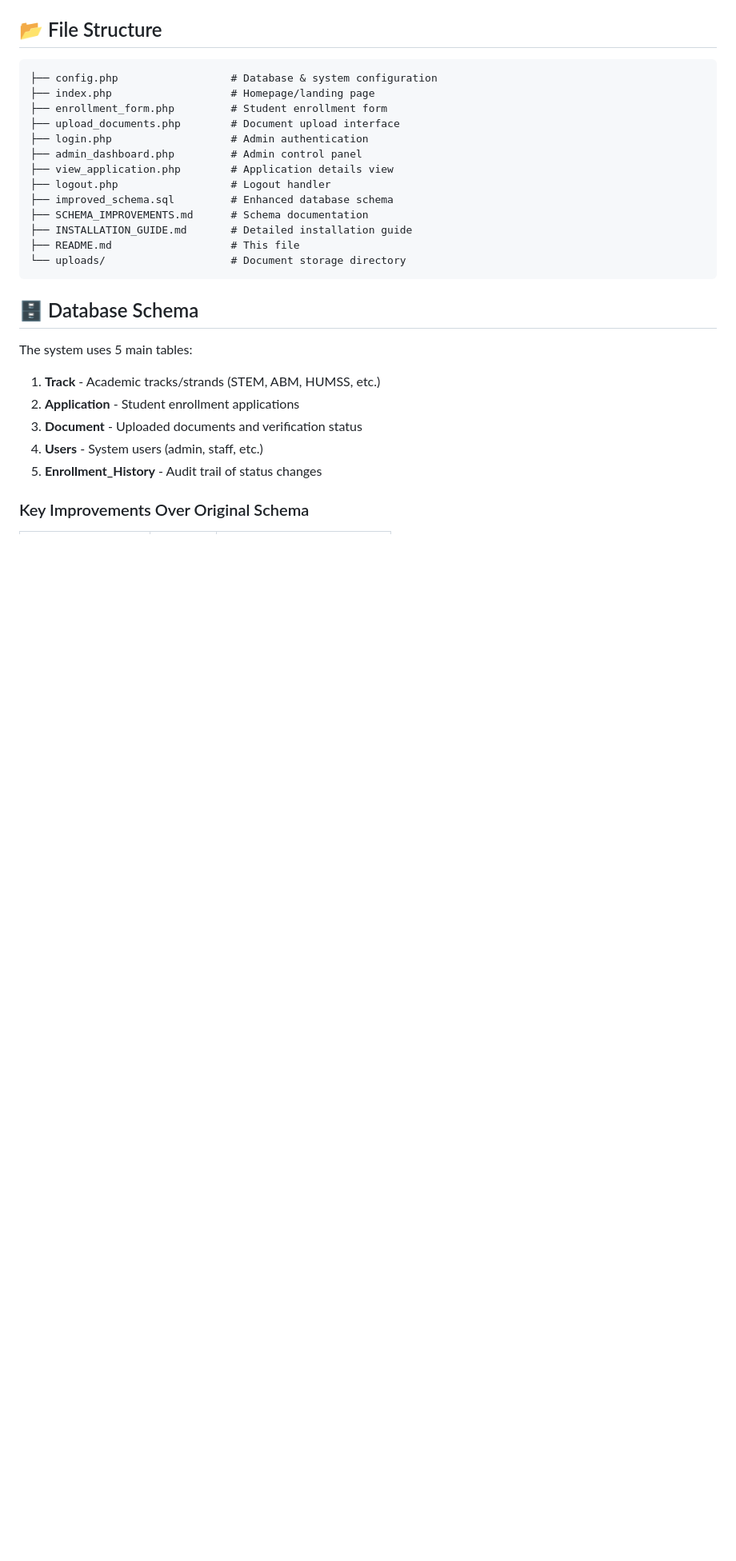
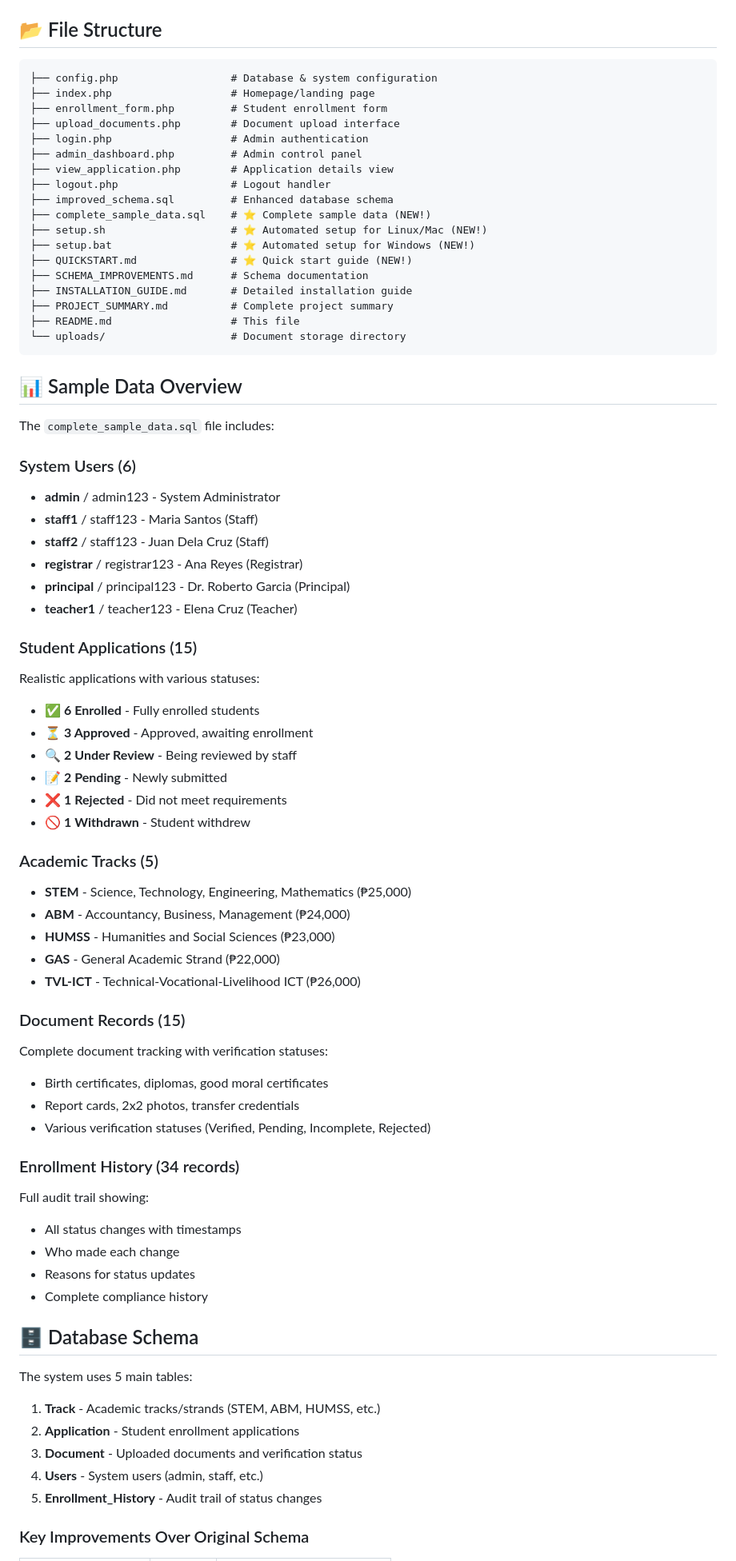
Before and after one commit to CaiTzy/CD-Discount-Calculator-, a Markdown page: README.md, the part around one of its changes. Shown at 80% size. GitHub-like rendering; blank space fills up the shorter version.

````diff
--- a/README.md
+++ b/README.md
@@ -100,11 +140,57 @@ chmod 755 uploads
 ├── view_application.php        # Application details view
 ├── logout.php                  # Logout handler
 ├── improved_schema.sql         # Enhanced database schema
+├── complete_sample_data.sql    # ⭐ Complete sample data (NEW!)
+├── setup.sh                    # ⭐ Automated setup for Linux/Mac (NEW!)
+├── setup.bat                   # ⭐ Automated setup for Windows (NEW!)
+├── QUICKSTART.md               # ⭐ Quick start guide (NEW!)
 ├── SCHEMA_IMPROVEMENTS.md      # Schema documentation
 ├── INSTALLATION_GUIDE.md       # Detailed installation guide
+├── PROJECT_SUMMARY.md          # Complete project summary
 ├── README.md                   # This file
 └── uploads/                    # Document storage directory
 ```
+
+## 📊 Sample Data Overview
+
+The `complete_sample_data.sql` file includes:
+
+### System Users (6)
+- **admin** / admin123 - System Administrator
+- **staff1** / staff123 - Maria Santos (Staff)
+- **staff2** / staff123 - Juan Dela Cruz (Staff)
+- **registrar** / registrar123 - Ana Reyes (Registrar)
+- **principal** / principal123 - Dr. Roberto Garcia (Principal)
+- **teacher1** / teacher123 - Elena Cruz (Teacher)
+
+### Student Applications (15)
+Realistic applications with various statuses:
+- ✅ **6 Enrolled** - Fully enrolled students
+- ⏳ **3 Approved** - Approved, awaiting enrollment
+- 🔍 **2 Under Review** - Being reviewed by staff
+- 📝 **2 Pending** - Newly submitted
+- ❌ **1 Rejected** - Did not meet requirements
+- 🚫 **1 Withdrawn** - Student withdrew
+
+### Academic Tracks (5)
+- **STEM** - Science, Technology, Engineering, Mathematics (₱25,000)
+- **ABM** - Accountancy, Business, Management (₱24,000)
+- **HUMSS** - Humanities and Social Sciences (₱23,000)
+- **GAS** - General Academic Strand (₱22,000)
+- **TVL-ICT** - Technical-Vocational-Livelihood ICT (₱26,000)
+
+### Document Records (15)
+Complete document tracking with verification statuses:
+- Birth certificates, diplomas, good moral certificates
+- Report cards, 2x2 photos, transfer credentials
+- Various verification statuses (Verified, Pending, Incomplete, Rejected)
+
+### Enrollment History (34 records)
+Full audit trail showing:
+- All status changes with timestamps
+- Who made each change
+- Reasons for status updates
+- Complete compliance history
 
 ## 🗄️ Database Schema
 
````
Also changed, not shown: other parts of README.md (+60 -20 lines).
